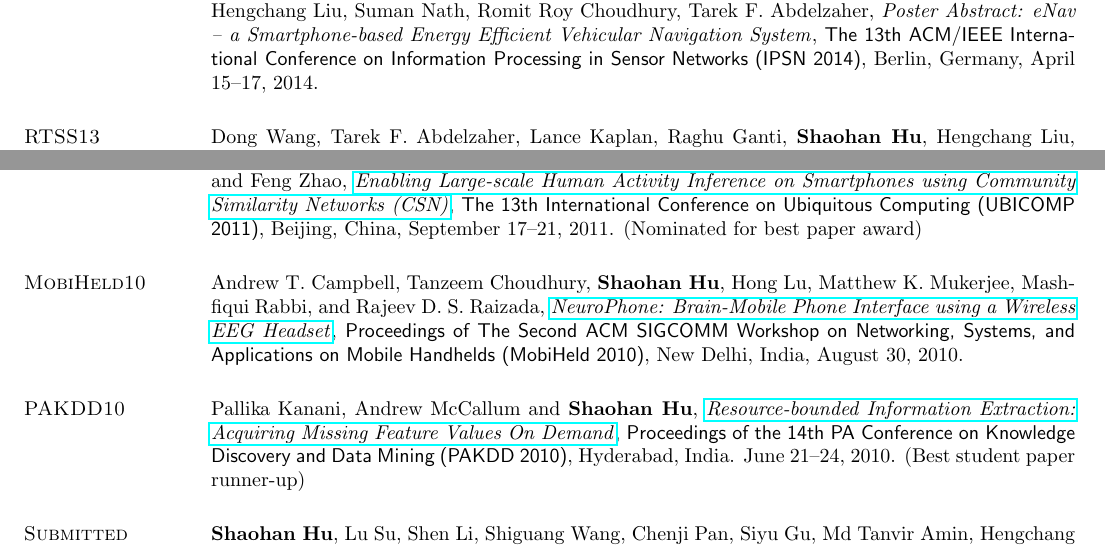
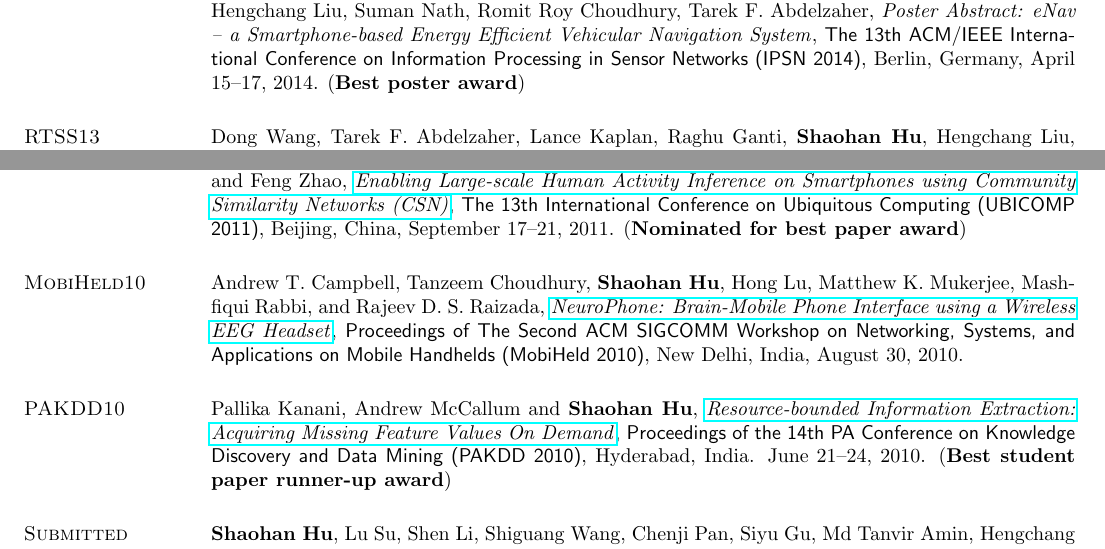
Before and after one commit to hushaohan/hushaohan.github.io, a LaTeX CV (cv.tex, which reads publications.tex): two parts of pages 3 and 4 of 7, joined at a grey line, cut so that both start at the same text. Compiled offline with pdfLaTeX.

Commit message:
added ipsn 2014 best poster award

```diff
--- a/publications.tex
+++ b/publications.tex
@@ -19,7 +19,7 @@ Abdelzaher, Pan Hui, Wei Zheng, Zhiheng Xie, John Stankovic,
 \textbf{Shaohan Hu}, Lu Su, Shen Li, Shiguang Wang, Chenji Pan, Siyu Gu, Md Tanvir Al Amin, Hengchang Liu, Suman Nath, Romit Roy Choudhury, Tarek F.
 Abdelzaher, \href{}{\emph{Poster Abstract: eNav -- a Smartphone-based Energy Efficient Vehicular Navigation System}}, \textsf{The 13th
   ACM/IEEE International Conference on Information Processing in
-  Sensor Networks (IPSN 2014)}, Berlin, Germany, April 15--17, 2014.
+  Sensor Networks (IPSN 2014)}, Berlin, Germany, April 15--17, 2014. (\textbf{Best poster award})
 
 \section{\sc RTSS13}\hypertarget{wang2013rtss}{}
 Dong Wang, Tarek F. Abdelzaher, Lance Kaplan, Raghu Ganti,
@@ -99,7 +99,7 @@ Choudhury, Andrew T. Campbell, and Feng Zhao, \href{http://portal.acm.org/citati
   Large-scale Human Activity Inference on Smartphones using Community
   Similarity Networks (CSN)}}, \textsf{The 13th International
   Conference on Ubiquitous Computing (UBICOMP 2011)}, Beijing, China,
-September 17--21, 2011. (Nominated for best paper award)
+September 17--21, 2011. (\textbf{Nominated for best paper award})
 
 \section{\sc MobiHeld10}\hypertarget{campbell2010mobiheld}{}
 Andrew T. Campbell, Tanzeem Choudhury, \textbf{Shaohan Hu}, Hong Lu,
@@ -114,7 +114,7 @@ Pallika Kanani, Andrew McCallum and \textbf{Shaohan Hu},
 \href{http://www.springerlink.com/content/j41w758434321108}{\emph{Resource-bounded Information Extraction: Acquiring Missing
   Feature Values On Demand}}, \textsf{Proceedings of the 14th PA
   Conference on Knowledge Discovery and Data Mining (PAKDD 2010)},
-Hyderabad, India. June 21--24, 2010. (Best student paper runner-up)
+Hyderabad, India. June 21--24, 2010. (\textbf{Best student paper runner-up award})
 
 % \section{\sc Submitted}\hypertarget{li2014iwqos}{}
 % Shen Li, \textbf{Shaohan Hu}, Shiguang Wang, Siyu Gu, Chenji Pan, Tarek F. Abdelzaher, \href{}{\emph{WattValet: Heterogenous Energy Storage Management in Data Centers for Improved Power Capping}}, \textsf{Under Submission}. %\textsf{IEEE/ACM International Symposium on Quality of Service, (IWQoS 2014)}, Hong Kong, China, May 26--27, 2014.
```
Also changed, not shown: Makefile, cv.pdf.
